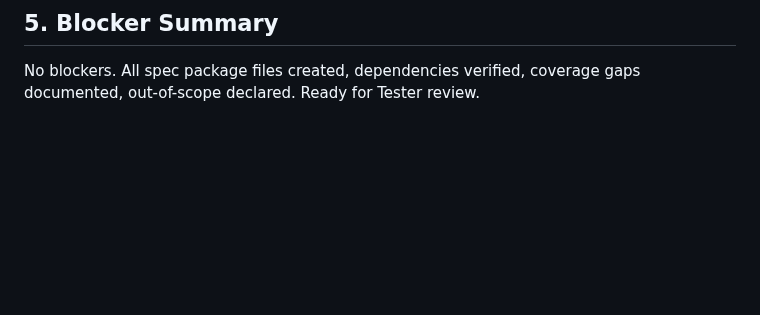
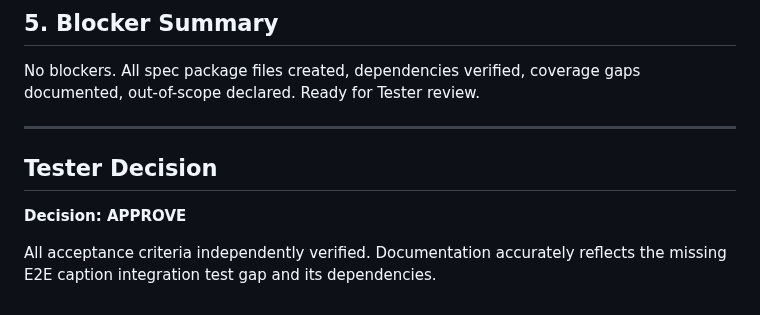
Before and after one commit to CarlosEGoulart/AiClip, a Markdown page: specs/094-rec-04-e2e-caption-gap/evidence.md, the part around the change. Rendered like a GitHub page; blank space fills up the shorter version.

Commit message:
docs(evidence): add Decision: APPROVE for merge gate
Refs #94

```diff
--- a/specs/094-rec-04-e2e-caption-gap/evidence.md
+++ b/specs/094-rec-04-e2e-caption-gap/evidence.md
@@ -145,3 +145,11 @@ NO_ACTIVE_ISSUE
 ## 5. Blocker Summary
 
 No blockers. All spec package files created, dependencies verified, coverage gaps documented, out-of-scope declared. Ready for Tester review.
+
+---
+
+## Tester Decision
+
+**Decision: APPROVE**
+
+All acceptance criteria independently verified. Documentation accurately reflects the missing E2E caption integration test gap and its dependencies.
```
